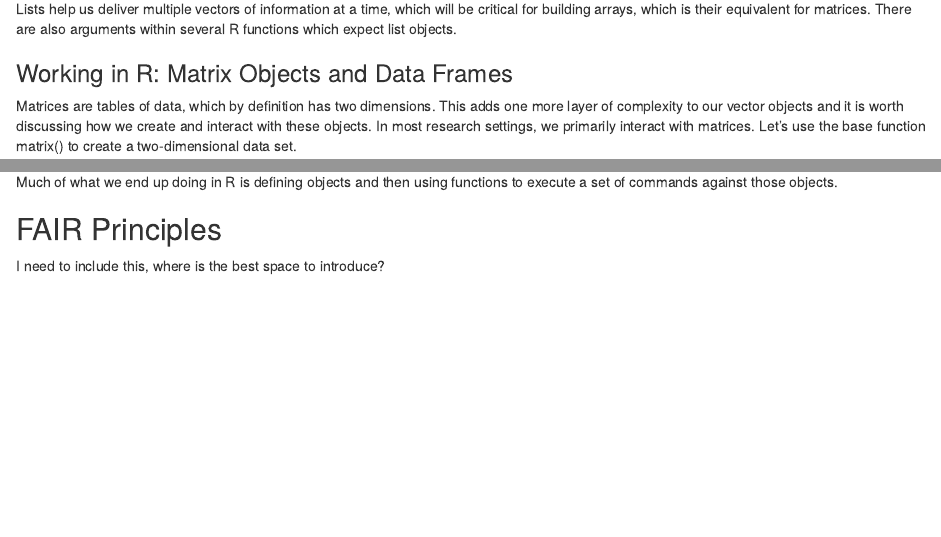
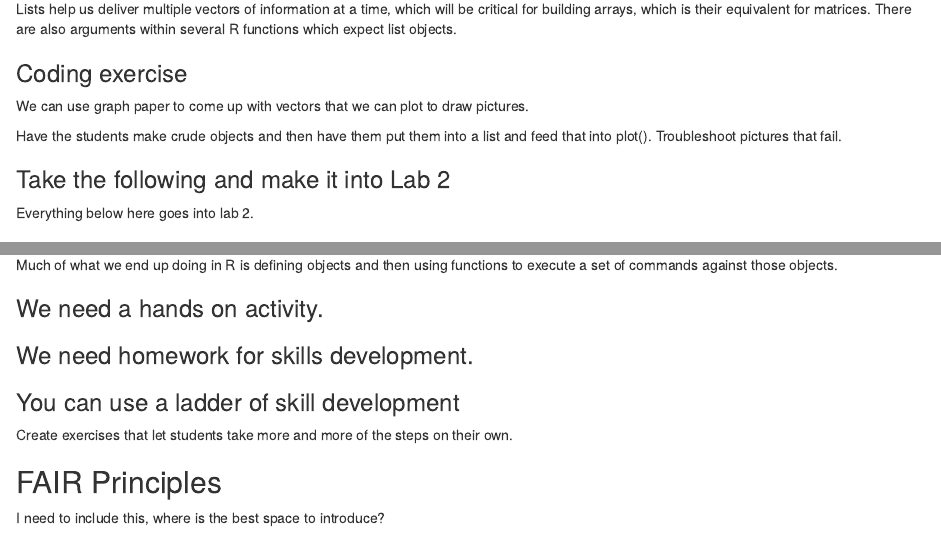
Before and after one commit to ckiahtipes/Quant_Prob_Paleo, an R Markdown document (Week 1.Rmd): the page in a window 1100 px wide, from 9530 px down, and a second part further down, joined at a grey line. Rendered offline with R 4.5, knitr and Pandoc, with nearby package versions; both versions are drawn in the output format of the newer one.

Commit message:
Some new week 1 notes here. Need to flesh out some examples.

````diff
--- a/Week 1.Rmd
+++ b/Week 1.Rmd
@@ -3,8 +3,8 @@ title: "Week 1 - Intro to R"
 author: "C.A. Kiahtipes"
 date: "8/15/2023"
 output:
+  html_document: default
   pdf_document: default
-  html_document: default
 ---
 
 ```{r setup, include=FALSE}
@@ -315,6 +315,16 @@ plot(my_list, col = my_list$col) #For some reason you do not need to call x and
 
 Lists help us deliver multiple vectors of information at a time, which will be critical for building arrays, which is their equivalent for matrices. There are also arguments within several R functions which expect list objects.
 
+### Coding exercise
+
+We can use graph paper to come up with vectors that we can plot to draw pictures.
+
+Have the students make crude objects and then have them put them into a list and feed that into plot(). Troubleshoot pictures that fail.
+
+### Take the following and make it into Lab 2
+
+Everything below here goes into lab 2.
+
 ### Working in R: Matrix Objects and Data Frames
 
 Matrices are tables of data, which by definition has two dimensions. This adds one more layer of complexity to our vector objects and it is worth discussing how we create and interact with these objects. In most research settings, we primarily interact with matrices. Let's use the base function matrix() to create a two-dimensional data set.
@@ -400,6 +410,14 @@ my_matrix[c(2,4,8), 3] #When can choose non-consecutive rows here with concatena
 
 Much of what we end up doing in R is defining objects and then using functions to execute a set of commands against those objects.
 
+### We need a hands on activity.
+
+### We need homework for skills development.
+
+### You can use a ladder of skill development
+
+Create exercises that let students take more and more of the steps on their own.
+
 ## FAIR Principles
 
 I need to include this, where is the best space to introduce?
````
Also changed, not shown: Week-1.html (added), Week-1.pdf (added).
